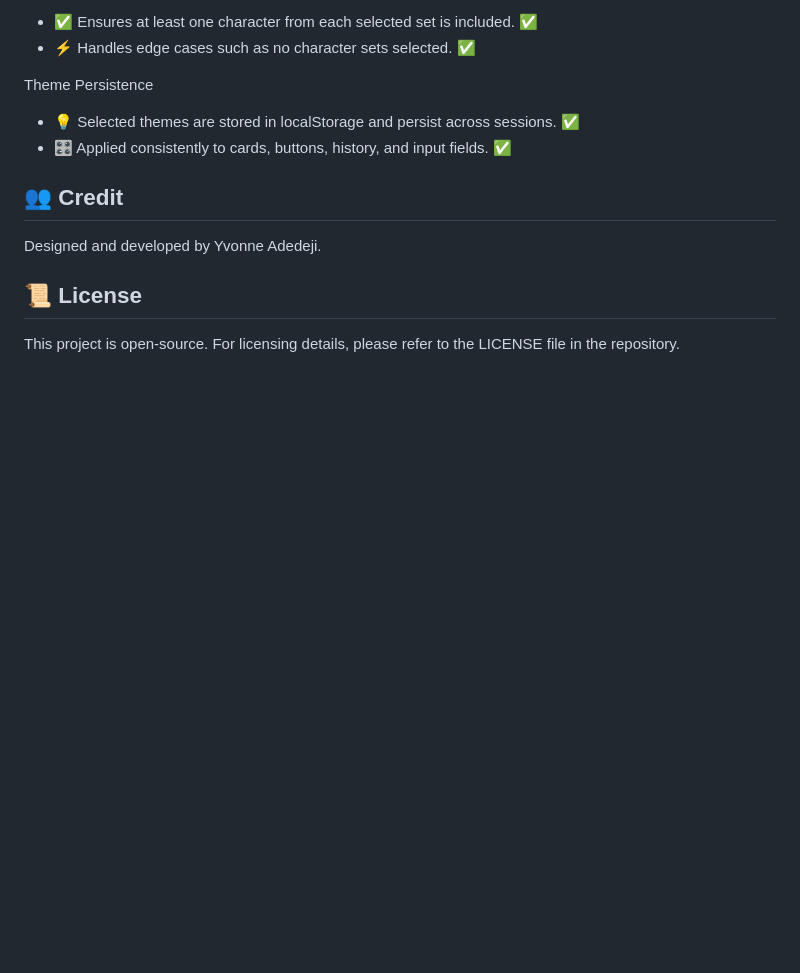
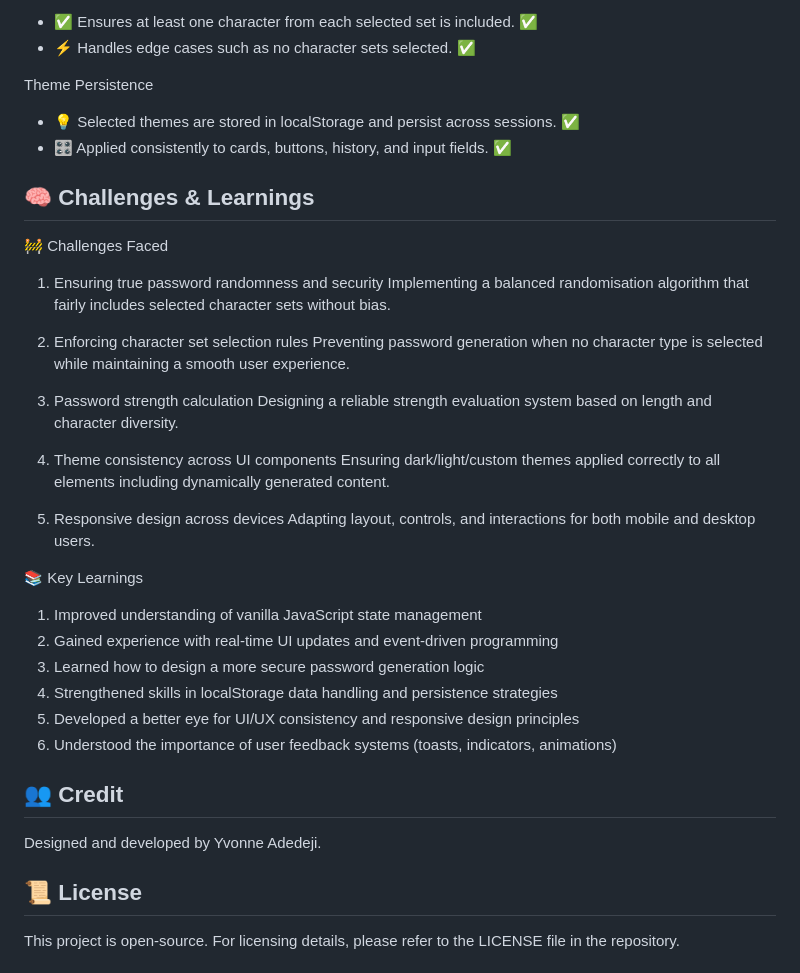
Before and after one commit to yvonnesarah/Password-Generator, a Markdown page: README.md, the part around the change. Rendered like a GitHub page; blank space fills up the shorter version.

Commit message:
Added challenges and learnings in README
Added a section detailing challenges faced and key learnings during development.

```diff
--- a/README.md
+++ b/README.md
@@ -138,6 +138,33 @@ Theme Persistence
 * 💡 Selected themes are stored in localStorage and persist across sessions. ✅
 * 🎛 Applied consistently to cards, buttons, history, and input fields. ✅
 
+## 🧠 Challenges & Learnings
+🚧 Challenges Faced
+
+1. Ensuring true password randomness and security
+Implementing a balanced randomisation algorithm that fairly includes selected character sets without bias.
+
+2. Enforcing character set selection rules
+Preventing password generation when no character type is selected while maintaining a smooth user experience.
+
+3. Password strength calculation
+Designing a reliable strength evaluation system based on length and character diversity.
+
+4. Theme consistency across UI components
+Ensuring dark/light/custom themes applied correctly to all elements including dynamically generated content.
+
+5. Responsive design across devices
+Adapting layout, controls, and interactions for both mobile and desktop users.
+
+📚 Key Learnings
+
+1. Improved understanding of vanilla JavaScript state management
+2. Gained experience with real-time UI updates and event-driven programming
+3. Learned how to design a more secure password generation logic
+4. Strengthened skills in localStorage data handling and persistence strategies
+5. Developed a better eye for UI/UX consistency and responsive design principles
+6. Understood the importance of user feedback systems (toasts, indicators, animations)
+
 ## 👥 Credit
 Designed and developed by Yvonne Adedeji.
 
```
